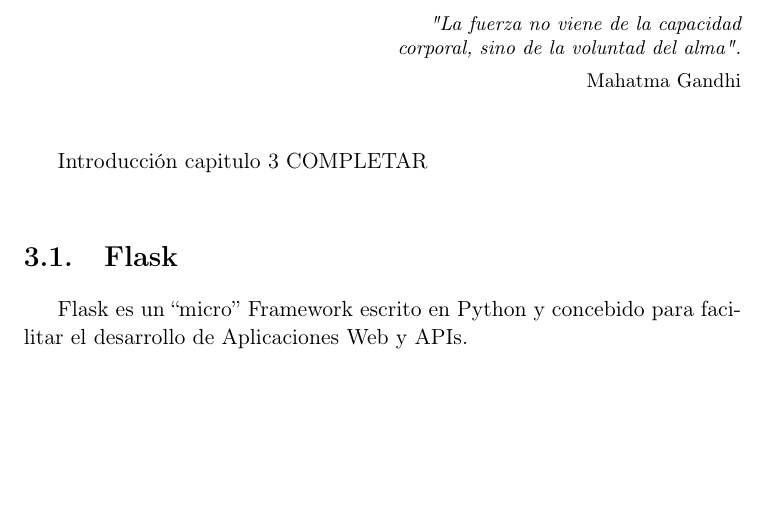
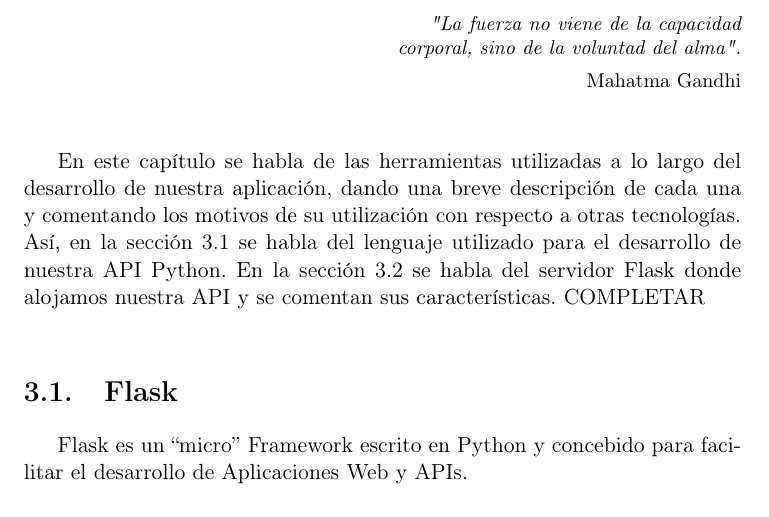
Before and after one commit to NILGroup/TFG-1920-Text2LSE, a LaTeX thesis (Memoria/Tesis.tex, which reads Memoria/Capitulos/Capitulo3.tex): part of page 47 of 50, cut so that both start at the same text, the shorter picture padded with empty space. Compiled offline with pdfLaTeX; the source files are stored in an older character set and shown here as Unicode; a LaTeX package or settings file that is missing is left out.

Commit message:
Update Capitulo3.tex
intro v1

```diff
--- a/Memoria/Capitulos/Capitulo3.tex
+++ b/Memoria/Capitulos/Capitulo3.tex
@@ -16,7 +16,7 @@
 \end{FraseCelebre}
 
 
-Introducción capitulo 3 COMPLETAR
+En este capítulo se habla de las herramientas utilizadas a lo largo del desarrollo de nuestra aplicación, dando una breve descripción de cada una y comentando los motivos de su utilización con respecto a otras tecnologías. Así, en la sección 3.1 se habla del lenguaje utilizado para el desarrollo de nuestra API Python. En la sección 3.2 se habla del servidor Flask donde alojamos nuestra API y se comentan sus características. COMPLETAR
 \\
 
 
```
